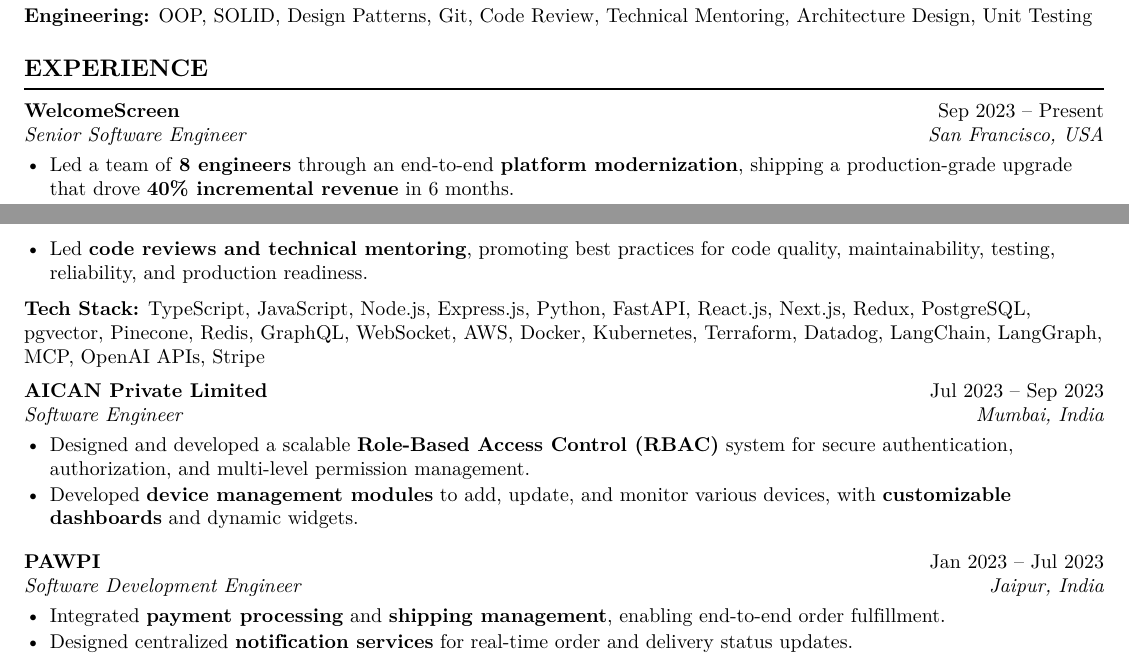
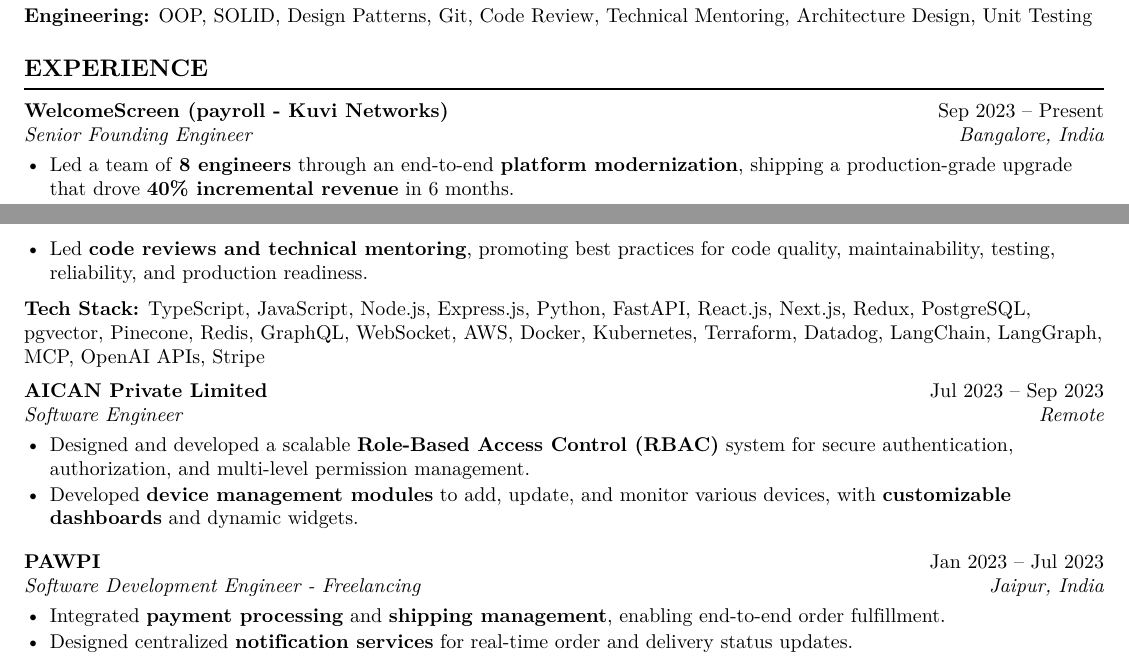
Before and after one commit to tara122333/latex-resume, a LaTeX document (main.tex): two parts of pages 1 and 2 of 2, joined at a grey line, cut so that both start at the same text. The pictures show the PDF file Tara_Chand_Kumawat_Software_Engineer.pdf that the author committed with the source.

Commit message:
Add backup PDF and update LaTeX resume with new role details and location changes

```diff
--- a/main.tex
+++ b/main.tex
@@ -179,7 +179,7 @@
 %------------------------------- EXPERIENCE ------------------------------------
 \section{Experience}
 
-\role{WelcomeScreen}{Sep 2023 -- Present}{Senior Software Engineer}{San Francisco, USA}
+\role{WelcomeScreen (payroll - Kuvi Networks)}{Sep 2023 -- Present}{Senior Founding Engineer}{Bangalore, India}
 \begin{bullets}
   \item Led a team of \textbf{8 engineers} through an end-to-end \textbf{platform modernization},
         shipping a production-grade upgrade that drove \textbf{40\% incremental revenue} in 6 months.
@@ -216,7 +216,7 @@
 \end{bullets}
 \stack{TypeScript, JavaScript, Node.js, Express.js, Python, FastAPI, React.js, Next.js, Redux, PostgreSQL, pgvector, Pinecone, Redis, GraphQL, WebSocket, AWS, Docker, Kubernetes, Terraform, Datadog, LangChain, LangGraph, MCP, OpenAI APIs, Stripe}
 
-\role{AICAN Private Limited}{Jul 2023 -- Sep 2023}{Software Engineer}{Mumbai, India}
+\role{AICAN Private Limited}{Jul 2023 -- Sep 2023}{Software Engineer}{Remote}
 \begin{bullets}
   \item Designed and developed a scalable \textbf{Role-Based Access Control (RBAC)} system for secure
         authentication, authorization, and multi-level permission management.
@@ -224,7 +224,7 @@
         \textbf{customizable dashboards} and dynamic widgets.
 \end{bullets}
 
-\role{PAWPI}{Jan 2023 -- Jul 2023}{Software Development Engineer}{Jaipur, India}
+\role{PAWPI}{Jan 2023 -- Jul 2023}{Software Development Engineer - Freelancing}{Jaipur, India}
 \begin{bullets}
   \item Integrated \textbf{payment processing} and \textbf{shipping management}, enabling end-to-end order fulfillment.
   \item Designed centralized \textbf{notification services} for real-time order and delivery status updates.
```
Also changed, not shown: Tara_Chand_Kumawat_Software_Engineer.bak.pdf (added), Tara_Chand_Kumawat_Software_Engineer.pdf.
